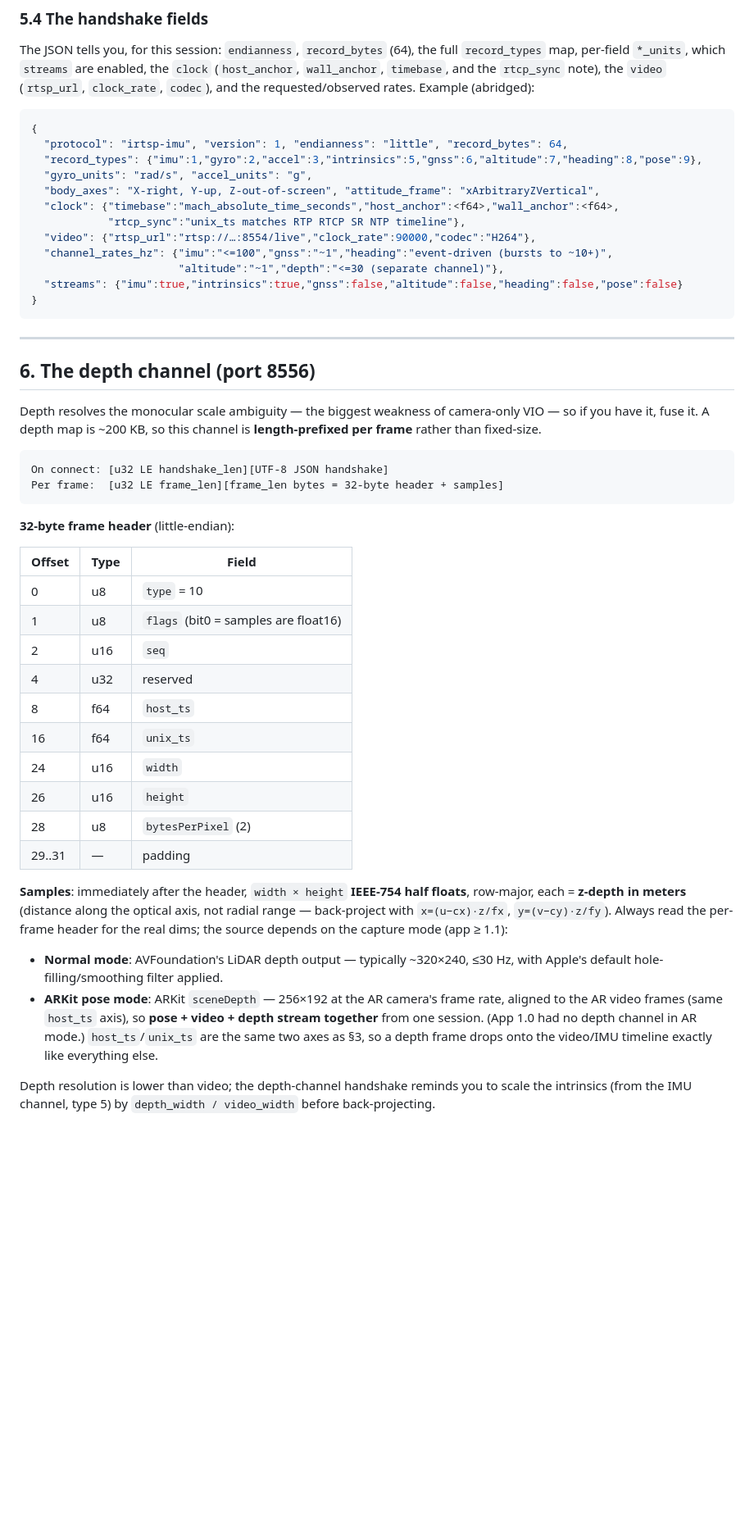
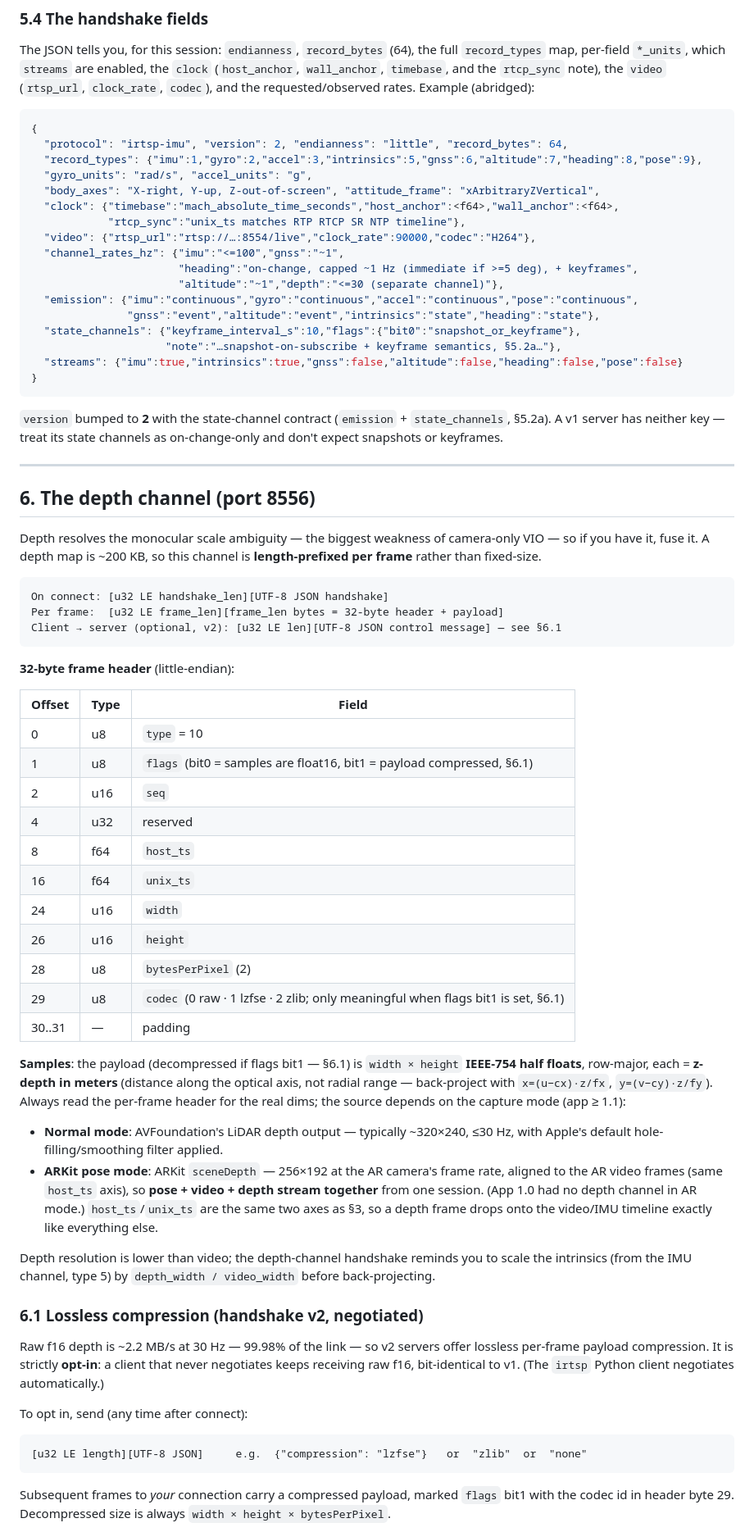
Before and after one commit to ryanrudes/irtsp-support, a Markdown page: INTEGRATION.md, the part around one of its changes. Shown at 82% size. Rendered like a GitHub page; blank space fills up the shorter version.

````diff
--- a/INTEGRATION.md
+++ b/INTEGRATION.md
@@ -449,18 +482,27 @@ The JSON tells you, for this session: `endianness`, `record_bytes` (64), the ful
 
 ```json
 {
-  "protocol": "irtsp-imu", "version": 1, "endianness": "little", "record_bytes": 64,
+  "protocol": "irtsp-imu", "version": 2, "endianness": "little", "record_bytes": 64,
   "record_types": {"imu":1,"gyro":2,"accel":3,"intrinsics":5,"gnss":6,"altitude":7,"heading":8,"pose":9},
   "gyro_units": "rad/s", "accel_units": "g",
   "body_axes": "X-right, Y-up, Z-out-of-screen", "attitude_frame": "xArbitraryZVertical",
   "clock": {"timebase":"mach_absolute_time_seconds","host_anchor":<f64>,"wall_anchor":<f64>,
             "rtcp_sync":"unix_ts matches RTP RTCP SR NTP timeline"},
   "video": {"rtsp_url":"rtsp://…:8554/live","clock_rate":90000,"codec":"H264"},
-  "channel_rates_hz": {"imu":"<=100","gnss":"~1","heading":"event-driven (bursts to ~10+)",
+  "channel_rates_hz": {"imu":"<=100","gnss":"~1",
+                       "heading":"on-change, capped ~1 Hz (immediate if >=5 deg), + keyframes",
                        "altitude":"~1","depth":"<=30 (separate channel)"},
+  "emission": {"imu":"continuous","gyro":"continuous","accel":"continuous","pose":"continuous",
+               "gnss":"event","altitude":"event","intrinsics":"state","heading":"state"},
+  "state_channels": {"keyframe_interval_s":10,"flags":{"bit0":"snapshot_or_keyframe"},
+                     "note":"…snapshot-on-subscribe + keyframe semantics, §5.2a…"},
   "streams": {"imu":true,"intrinsics":true,"gnss":false,"altitude":false,"heading":false,"pose":false}
 }
 ```
+
+`version` bumped to **2** with the state-channel contract (`emission` + `state_channels`, §5.2a).
+A v1 server has neither key — treat its state channels as on-change-only and don't expect
+snapshots or keyframes.
 
 ---
 
@@ -472,7 +514,8 @@ rather than fixed-size.
 
 ```
 On connect: [u32 LE handshake_len][UTF-8 JSON handshake]
-Per frame:  [u32 LE frame_len][frame_len bytes = 32-byte header + samples]
+Per frame:  [u32 LE frame_len][frame_len bytes = 32-byte header + payload]
+Client → server (optional, v2): [u32 LE len][UTF-8 JSON control message] — see §6.1
 ```
 
 **32-byte frame header** (little-endian):
@@ -480,7 +523,7 @@ Per frame:  [u32 LE frame_len][frame_len bytes = 32-byte header + samples]
 | Offset | Type | Field |
 |---|---|---|
 | 0 | u8 | `type` = 10 |
-| 1 | u8 | `flags` (bit0 = samples are float16) |
+| 1 | u8 | `flags` (bit0 = samples are float16, bit1 = payload compressed, §6.1) |
 | 2 | u16 | `seq` |
 | 4 | u32 | reserved |
 | 8 | f64 | `host_ts` |
@@ -488,9 +531,11 @@ Per frame:  [u32 LE frame_len][frame_len bytes = 32-byte header + samples]
 | 24 | u16 | `width` |
 | 26 | u16 | `height` |
 | 28 | u8 | `bytesPerPixel` (2) |
-| 29..31 | — | padding |
+| 29 | u8 | `codec` (0 raw · 1 lzfse · 2 zlib; only meaningful when flags bit1 is set, §6.1) |
+| 30..31 | — | padding |
 
-**Samples**: immediately after the header, `width × height` **IEEE-754 half floats**, row-major,
+**Samples**: the payload (decompressed if flags bit1 — §6.1) is `width × height` **IEEE-754
+half floats**, row-major,
 each = **z-depth in meters** (distance along the optical axis, not radial range — back-project
 with `x=(u−cx)·z/fx`, `y=(v−cy)·z/fy`). Always read the per-frame header for the real dims;
 the source depends on the capture mode (app ≥ 1.1):
@@ -505,3 +550,18 @@ so a depth frame drops onto the video/IMU timeline exactly like everything else.
 Depth resolution is lower than video; the depth-channel handshake reminds you to scale the
 intrinsics (from the IMU channel, type 5) by `depth_width / video_width` before back-projecting.
 
+### 6.1 Lossless compression (handshake v2, negotiated)
+
+Raw f16 depth is ~2.2 MB/s at 30 Hz — 99.98% of the link — so v2 servers offer lossless
+per-frame payload compression. It is strictly **opt-in**: a client that never negotiates keeps
+receiving raw f16, bit-identical to v1. (The `irtsp` Python client negotiates automatically.)
+
+To opt in, send (any time after connect):
+
+```
+[u32 LE length][UTF-8 JSON]     e.g.  {"compression": "lzfse"}   or  "zlib"  or  "none"
+```
+
+Subsequent frames to *your* connection carry a compressed payload, marked `flags` bit1 with the
+codec id in header byte 29. Decompressed size is always `width × height × bytesPerPixel`.
+
````
Also changed, not shown: other parts of INTEGRATION.md (+66 -11 lines).
